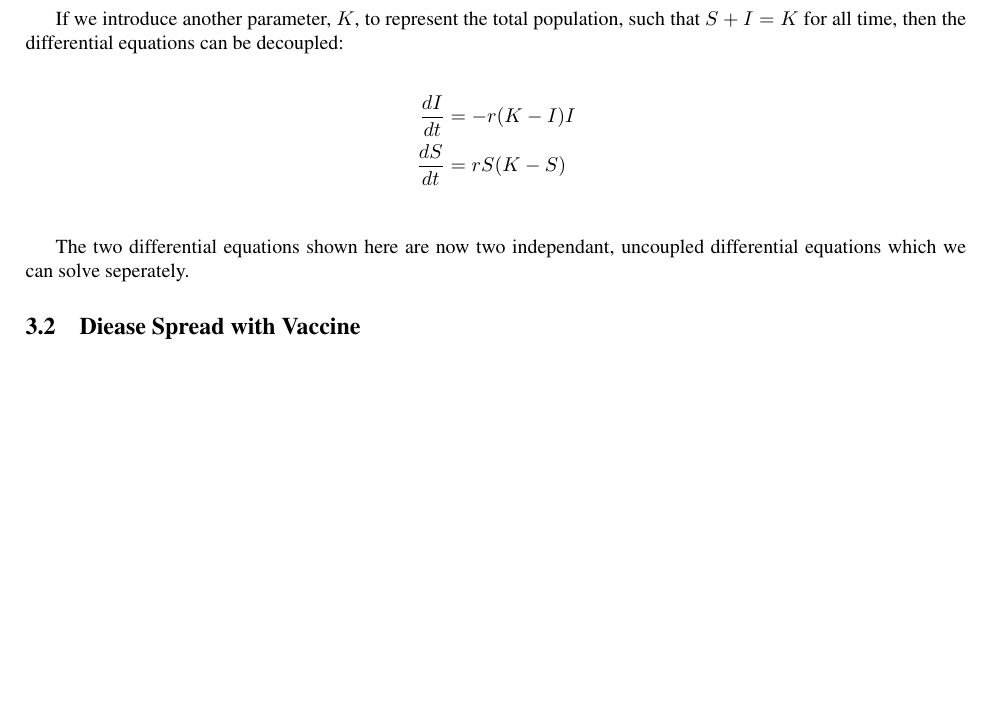
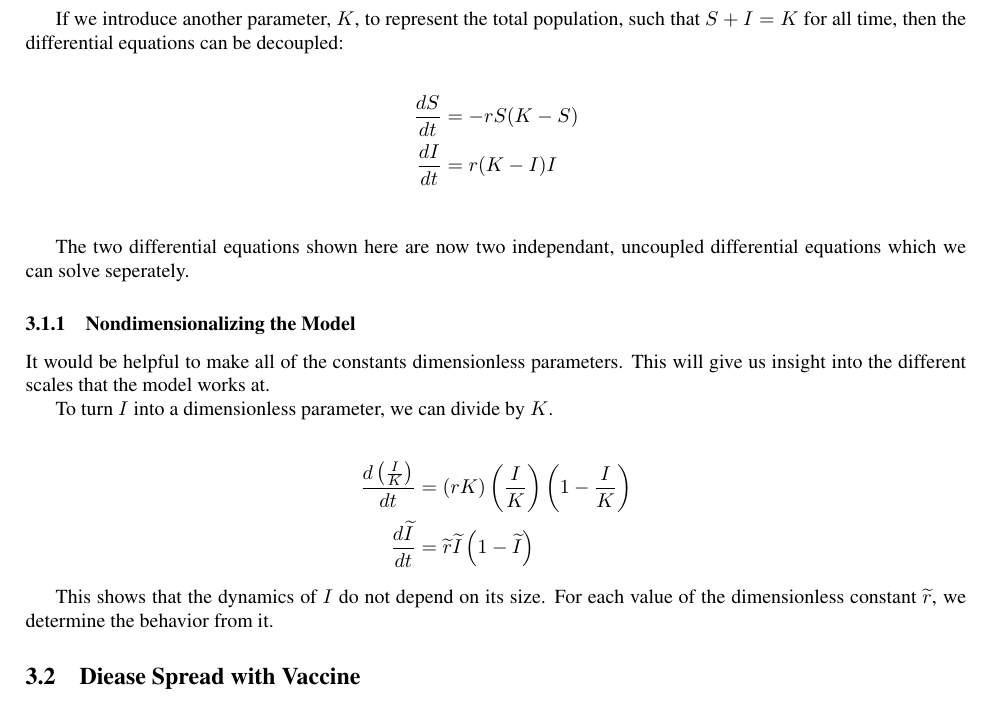
Before and after one commit to PapaCharlie/MATH3610-PROJ1, a LaTeX document (proj1.tex): part of page 2 of 5, cut so that both start at the same text, the shorter picture padded with empty space. Compiled offline with pdfLaTeX.

Commit message:
added nontdimensionalizing

```diff
--- a/proj1.tex
+++ b/proj1.tex
@@ -118,12 +118,30 @@ If we introduce another parameter, $K$, to represent the total population,
 	can be decoupled:
 
 \begin{align*}
-\frac{dI}{dt} & = - r (K - I) I \\
-\frac{dS}{dt} & = r S (K - S) \\
+\frac{dS}{dt} & = - r S (K - S) \\
+\frac{dI}{dt} & = r (K - I) I \\
 \end{align*}
 
 The two differential equations shown here are now two independant, uncoupled
 	differential equations which we can solve seperately.
+
+\subsubsection{Nondimensionalizing the Model}
+
+It would be helpful to make all of the constants dimensionless parameters.
+This will give us insight into the different scales that the model works at.
+
+To turn $I$ into a dimensionless parameter, we can divide by $K$.
+
+\begin{align*}
+\frac{d\left(\frac{I}{K}\right)}{dt}
+	& = \left( r K \right) \left( \frac{I}{K} \right) \left( 1 - \frac{I}{K} \right)\\
+\frac{d\widetilde{I}}{dt}
+	& = \widetilde{r} \widetilde{I} \left( 1 - \widetilde{I} \right)
+\end{align*}
+
+This shows that the dynamics of $I$ do not depend on its size.
+For each value of the dimensionless constant $\widetilde{r}$,
+	we determine the behavior from it.
 
 \subsection{Diease Spread with Vaccine}
 
```
Also changed, not shown: proj1.tex (4 more changed lines).
